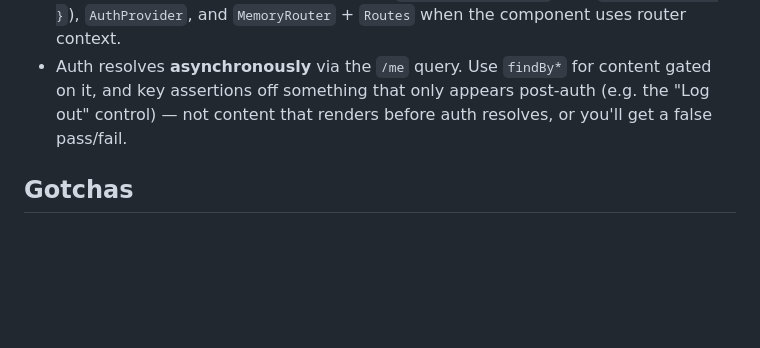
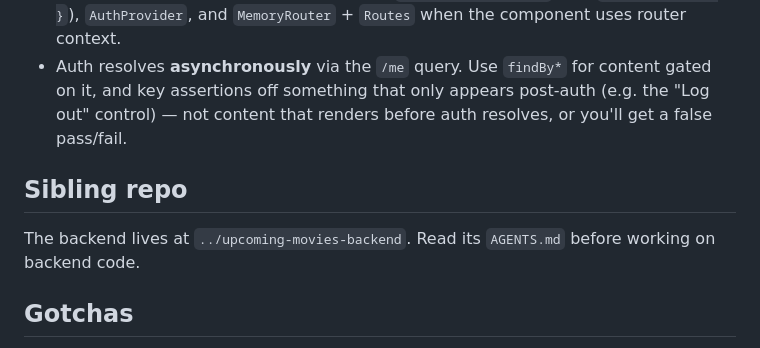
Before and after one commit to neuroticsasquat-ch/upcoming-movies-frontend, a Markdown page: AGENTS.md, the part around the change. GitHub-like rendering; blank space fills up the shorter version.

Commit message:
chore(docs): note sibling repo location in AGENTS.md (NEU-1199)

```diff
--- a/AGENTS.md
+++ b/AGENTS.md
@@ -44,6 +44,10 @@ Before claiming work done, `task test`, `task lint`, `task typecheck` must be gr
 - Render with the providers the unit needs: `QueryClientProvider` (use `{ retry: false }`), `AuthProvider`, and `MemoryRouter` + `Routes` when the component uses router context.
 - Auth resolves **asynchronously** via the `/me` query. Use `findBy*` for content gated on it, and key assertions off something that only appears post-auth (e.g. the "Log out" control) — not content that renders before auth resolves, or you'll get a false pass/fail.
 
+## Sibling repo
+
+The backend lives at `../upcoming-movies-backend`. Read its `AGENTS.md` before working on backend code.
+
 ## Gotchas
 
 - A few pre-existing files (`AuthContext.*`) have Prettier drift on `main`. Don't reformat unrelated files in a PR — format only what you touch.
```
